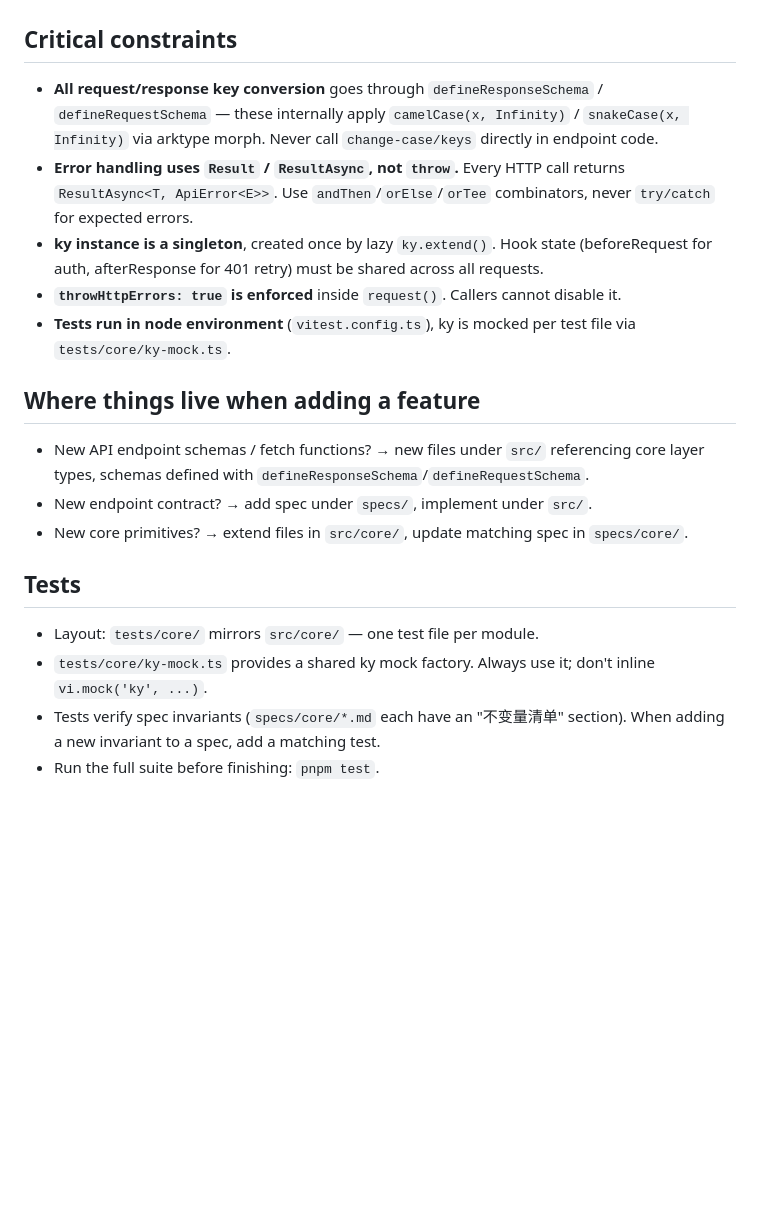
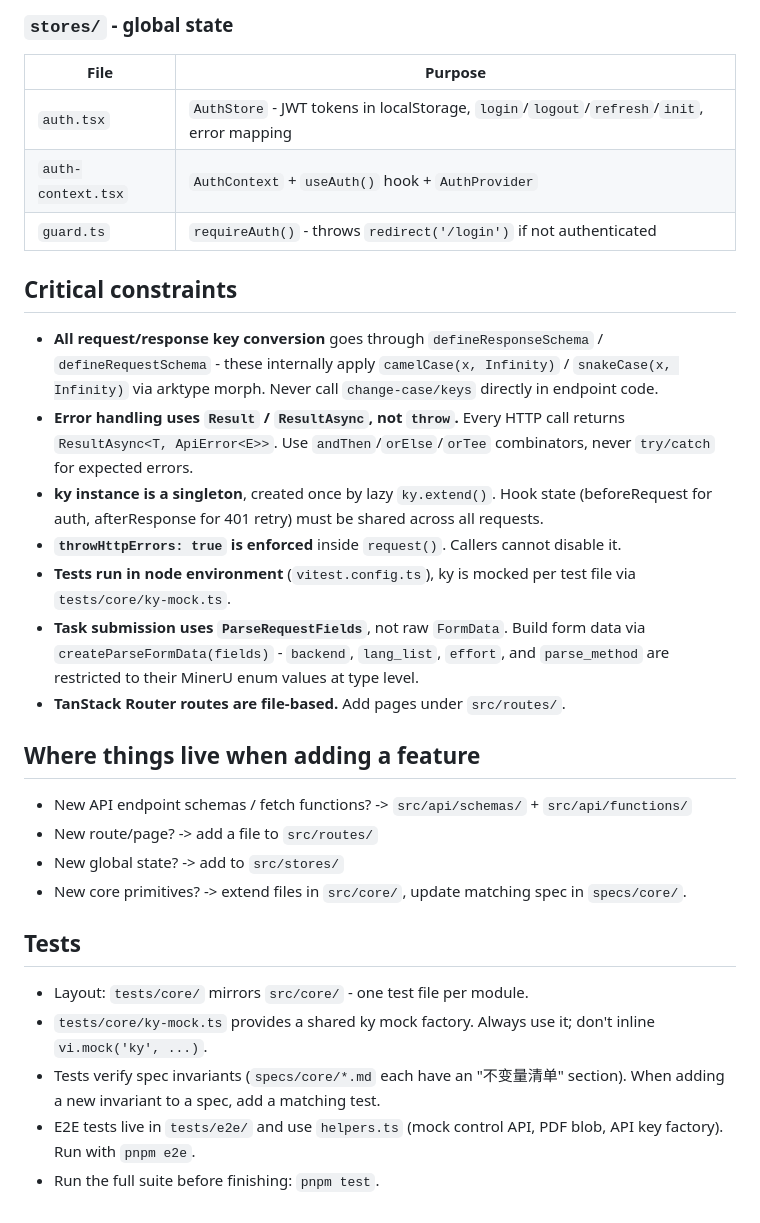
Before and after one commit to mdrkrg/mineru-gateway, a Markdown page: frontend/AGENTS.md, the part around one of its changes. GitHub-like rendering; blank space fills up the shorter version.

```diff
--- a/frontend/AGENTS.md
+++ b/frontend/AGENTS.md
@@ -57,8 +68,15 @@ tests/core/        # tests for the infrastructure layer
+### `stores/` - global state
+
+| File | Purpose |
+|------|---------|
+| `auth.tsx` | `AuthStore` - JWT tokens in localStorage, `login`/`logout`/`refresh`/`init`, error mapping |
+| `auth-context.tsx` | `AuthContext` + `useAuth()` hook + `AuthProvider` |
+| `guard.ts` | `requireAuth()` - throws `redirect('/login')` if not authenticated |
 
 ## Critical constraints
 
 - **All request/response key conversion** goes through `defineResponseSchema` /
-  `defineRequestSchema` — these internally apply `camelCase(x, Infinity)` /
+  `defineRequestSchema` - these internally apply `camelCase(x, Infinity)` /
   `snakeCase(x, Infinity)` via arktype morph. Never call `change-case/keys` directly
   in endpoint code.
 - **Error handling uses `Result` / `ResultAsync`, not `throw`.** Every HTTP call
@@ -70,20 +88,26 @@ tests/core/        # tests for the infrastructure layer
 - **`throwHttpErrors: true` is enforced** inside `request()`. Callers cannot disable it.
 - **Tests run in node environment** (`vitest.config.ts`), ky is mocked per test file
   via `tests/core/ky-mock.ts`.
+- **Task submission uses `ParseRequestFields`**, not raw `FormData`. Build form data
+  via `createParseFormData(fields)` - `backend`, `lang_list`, `effort`, and
+  `parse_method` are restricted to their MinerU enum values at type level.
+- **TanStack Router routes are file-based.** Add pages under `src/routes/`.
 
 ## Where things live when adding a feature
 
-- New API endpoint schemas / fetch functions? → new files under `src/` referencing
-  core layer types, schemas defined with `defineResponseSchema`/`defineRequestSchema`.
-- New endpoint contract? → add spec under `specs/`, implement under `src/`.
-- New core primitives? → extend files in `src/core/`, update matching spec in
+- New API endpoint schemas / fetch functions? -> `src/api/schemas/` + `src/api/functions/`
+- New route/page? -> add a file to `src/routes/`
+- New global state? -> add to `src/stores/`
+- New core primitives? -> extend files in `src/core/`, update matching spec in
   `specs/core/`.
 
 ## Tests
 
-- Layout: `tests/core/` mirrors `src/core/` — one test file per module.
+- Layout: `tests/core/` mirrors `src/core/` - one test file per module.
 - `tests/core/ky-mock.ts` provides a shared ky mock factory. Always use it;
   don't inline `vi.mock('ky', ...)`.
 - Tests verify spec invariants (`specs/core/*.md` each have an "不变量清单" section).
   When adding a new invariant to a spec, add a matching test.
+- E2E tests live in `tests/e2e/` and use `helpers.ts` (mock control API, PDF blob,
+  API key factory). Run with `pnpm e2e`.
 - Run the full suite before finishing: `pnpm test`.
```
Also changed, not shown: other parts of frontend/AGENTS.md (+37 -26 lines).
